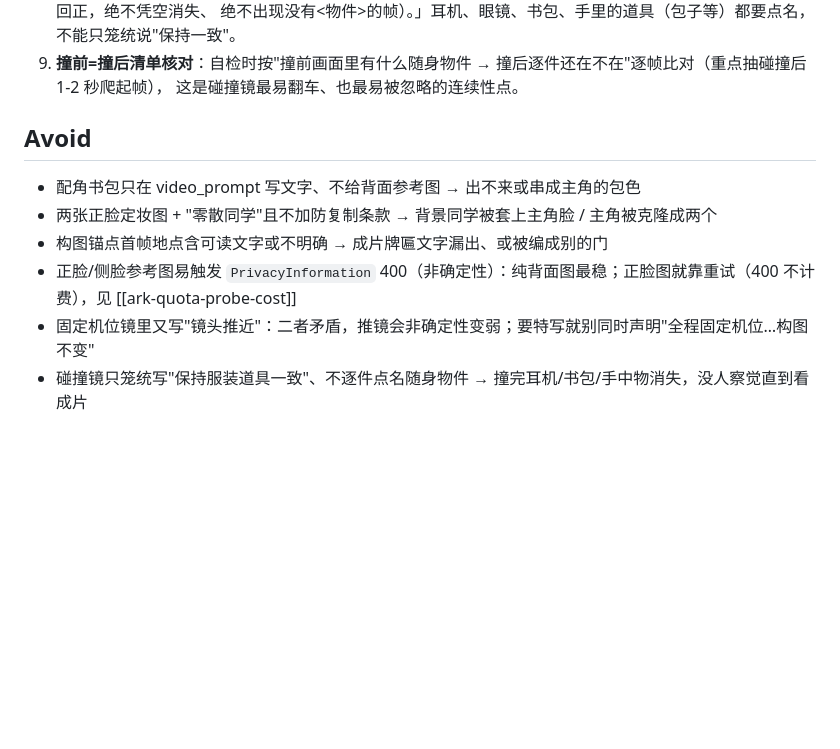
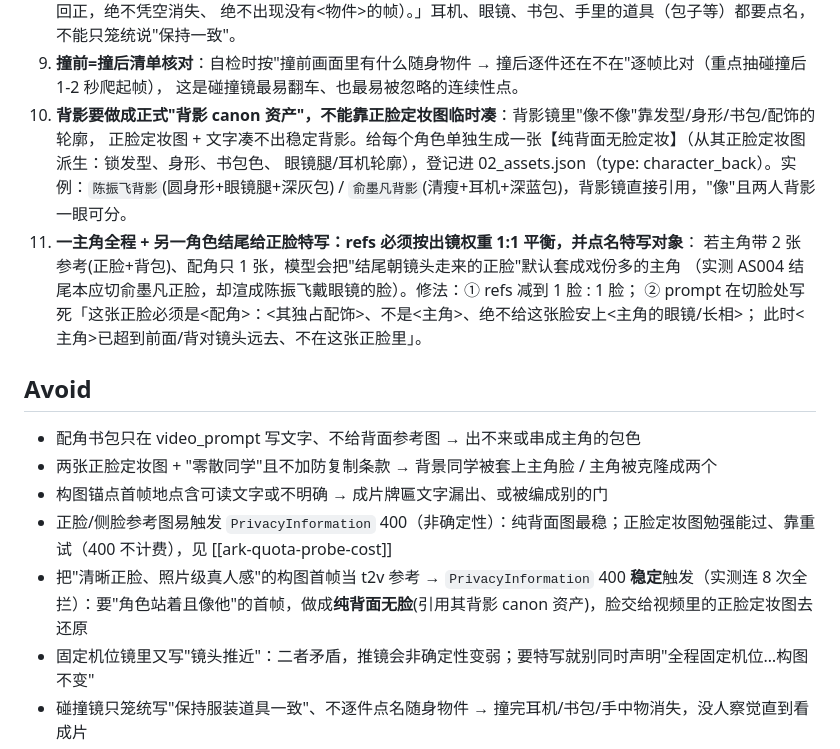
Before and after one commit to xtangxtang/storyforge-app, a Markdown page: knowledge/cards/multi_character_collision_t2v.md, the part around the change. GitHub-like rendering; blank space fills up the shorter version.

Commit message:
docs(knowledge): 双人碰撞镜补背影canon资产与结尾切脸防串脸教训
multi_character_collision_t2v 增补（来自 AS004 衔接镜迭代）：
- Do 10 背影做成正式 character_back canon 资产（从正脸定妆图派生、锁发型/身形/书包/配饰），
  背影镜直接引用才"像"，文字+正脸图凑不出稳定背影（实例 陈振飞背影/俞墨凡背影）
- Do 11 一主角全程+配角结尾正脸特写：refs 按出镜权重 1:1 平衡 + prompt 点名特写对象，
  否则结尾朝镜头走来的正脸会串成戏份多的主角（AS004 实测切成陈振飞戴眼镜的脸）
- Avoid 清晰正脸照片级首帧当 t2v 参考 → PrivacyInformation 400 稳定触发（连 8 次全拦），
  改用纯背面无脸首帧、脸交给视频里的正脸定妆图还原

Co-Authored-By: Claude Opus 4.8 (1M context) <noreply@anthropic.com>

```diff
--- a/knowledge/cards/multi_character_collision_t2v.md
+++ b/knowledge/cards/multi_character_collision_t2v.md
@@ -39,13 +39,23 @@ AS003（俞墨凡背影入场→陈振飞从左后骑车追撞→道歉→俞墨
    绝不出现没有<物件>的帧）。」耳机、眼镜、书包、手里的道具（包子等）都要点名，不能只笼统说"保持一致"。
 9. **撞前=撞后清单核对**：自检时按"撞前画面里有什么随身物件 → 撞后逐件还在不在"逐帧比对（重点抽碰撞后 1-2 秒爬起帧），
    这是碰撞镜最易翻车、也最易被忽略的连续性点。
+10. **背影要做成正式"背影 canon 资产"，不能靠正脸定妆图临时凑**：背影镜里"像不像"靠发型/身形/书包/配饰的轮廓，
+    正脸定妆图 + 文字凑不出稳定背影。给每个角色单独生成一张【纯背面无脸定妆】（从其正脸定妆图派生：锁发型、身形、书包色、
+    眼镜腿/耳机轮廓），登记进 02_assets.json（type: character_back）。实例：`陈振飞背影`(圆身形+眼镜腿+深灰包) /
+    `俞墨凡背影`(清瘦+耳机+深蓝包)，背影镜直接引用，"像"且两人背影一眼可分。
+11. **一主角全程 + 另一角色结尾给正脸特写：refs 必须按出镜权重 1:1 平衡，并点名特写对象**：
+    若主角带 2 张参考(正脸+背包)、配角只 1 张，模型会把"结尾朝镜头走来的正脸"默认套成戏份多的主角
+    （实测 AS004 结尾本应切俞墨凡正脸，却渲成陈振飞戴眼镜的脸）。修法：① refs 减到 1 脸 : 1 脸；
+    ② prompt 在切脸处写死「这张正脸必须是<配角>：<其独占配饰>、不是<主角>、绝不给这张脸安上<主角的眼镜/长相>；
+    此时<主角>已超到前面/背对镜头远去、不在这张正脸里」。
 
 ## Avoid
 
 - 配角书包只在 video_prompt 写文字、不给背面参考图 → 出不来或串成主角的包色
 - 两张正脸定妆图 + "零散同学"且不加防复制条款 → 背景同学被套上主角脸 / 主角被克隆成两个
 - 构图锚点首帧地点含可读文字或不明确 → 成片牌匾文字漏出、或被编成别的门
-- 正脸/侧脸参考图易触发 `PrivacyInformation` 400（非确定性）：纯背面图最稳；正脸图就靠重试（400 不计费），见 [[ark-quota-probe-cost]]
+- 正脸/侧脸参考图易触发 `PrivacyInformation` 400（非确定性）：纯背面图最稳；正脸定妆图勉强能过、靠重试（400 不计费），见 [[ark-quota-probe-cost]]
+- 把"清晰正脸、照片级真人感"的构图首帧当 t2v 参考 → `PrivacyInformation` 400 **稳定**触发（实测连 8 次全拦）：要"角色站着且像他"的首帧，做成**纯背面无脸**(引用其背影 canon 资产)，脸交给视频里的正脸定妆图去还原
 - 固定机位镜里又写"镜头推近"：二者矛盾，推镜会非确定性变弱；要特写就别同时声明"全程固定机位…构图不变"
 - 碰撞镜只笼统写"保持服装道具一致"、不逐件点名随身物件 → 撞完耳机/书包/手中物消失，没人察觉直到看成片
 - 自检碰撞镜只看撞击瞬间、不看"撞后爬起"那 1-2 秒 → 漏掉物件消失与换脸（这两个 bug 都集中在撞后那一拍）
```
